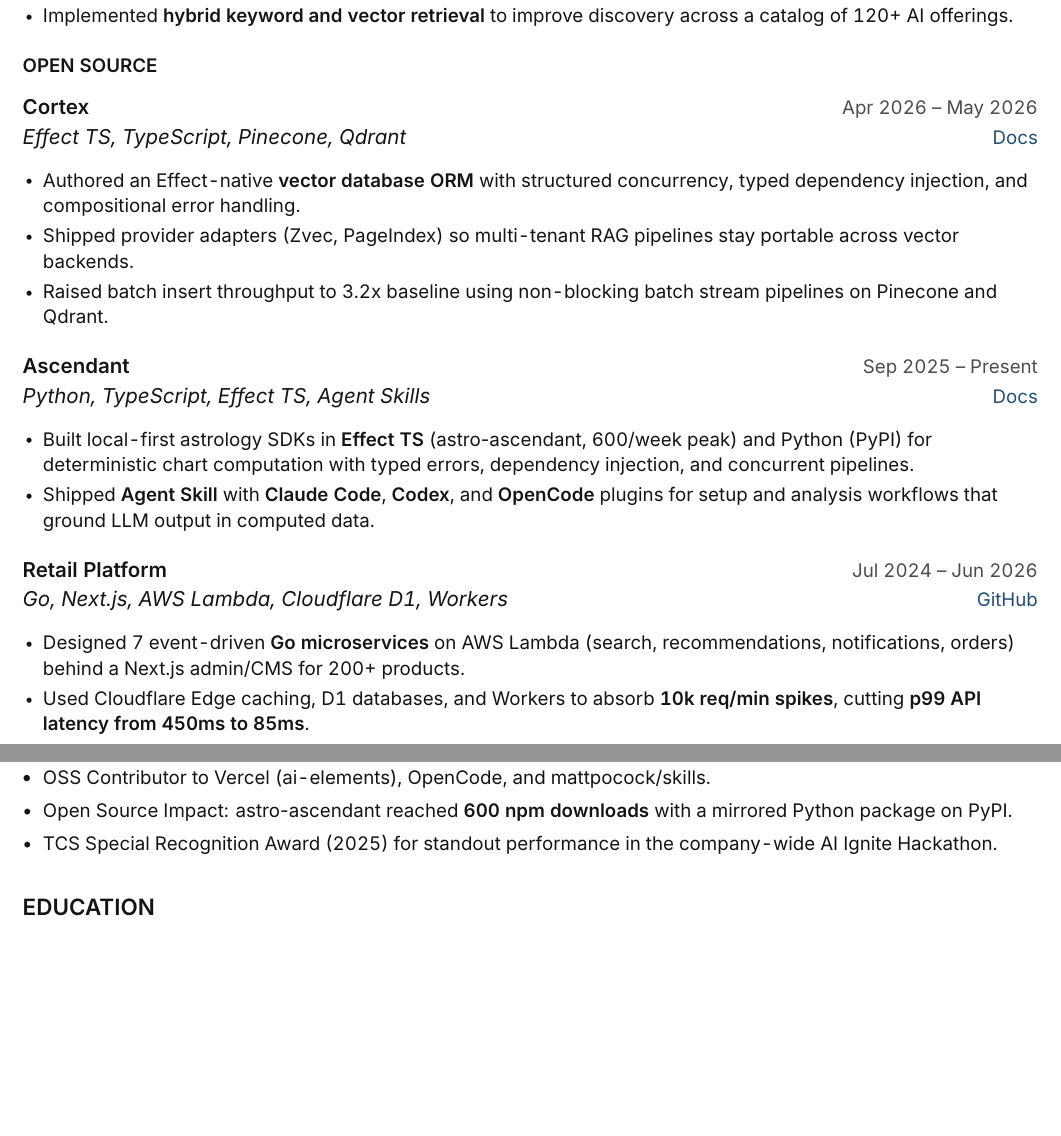
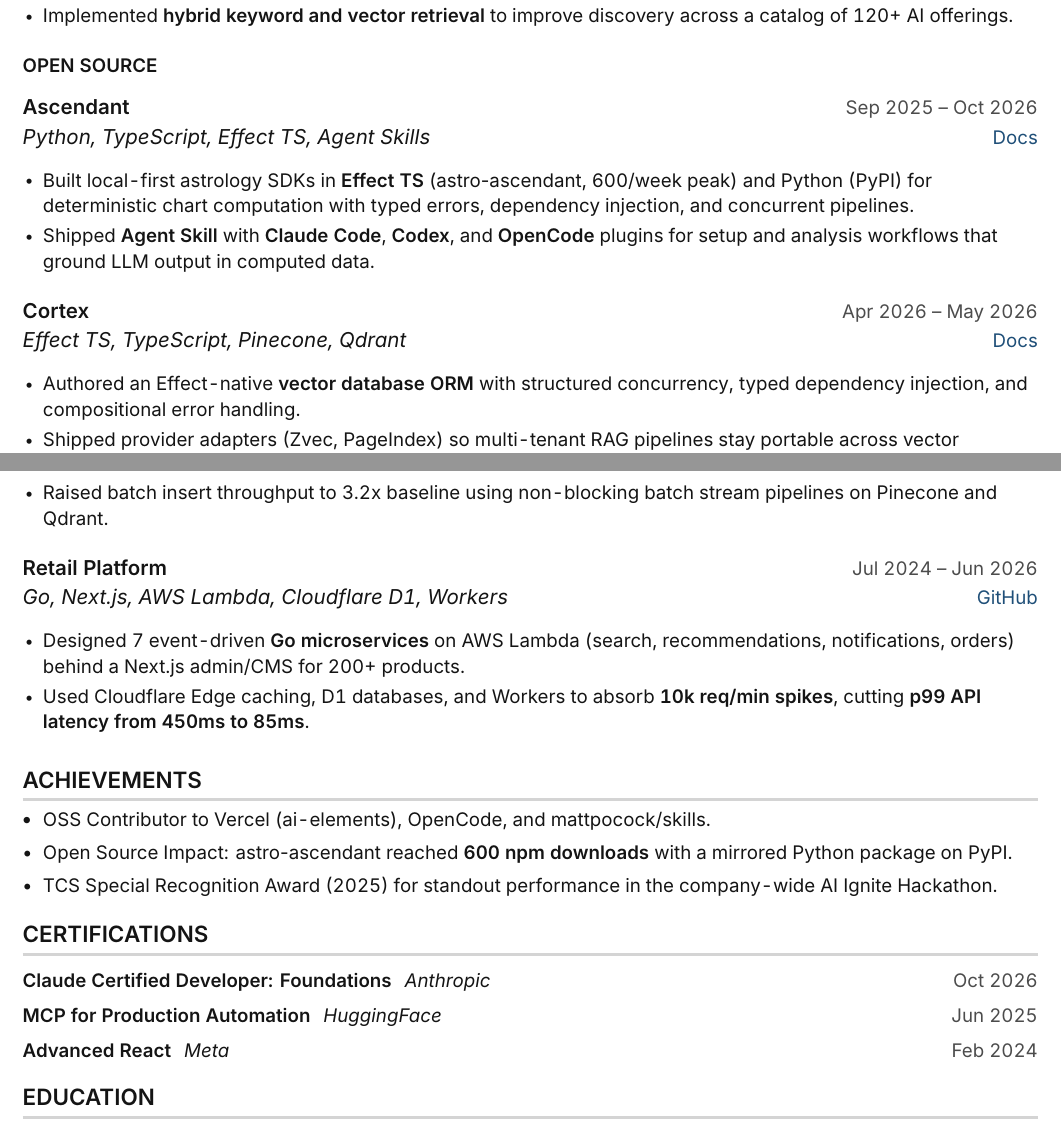
Before and after one commit to thaletto/resume, a LaTeX CV (cv.tex): two parts of page 2 of 2, joined at a grey line, cut so that both start at the same text, the shorter picture padded with empty space. Compiled offline with XeLaTeX.

Commit message:
Add Claude certification badge, header relayout, and certifications section

```diff
--- a/cv.tex
+++ b/cv.tex
@@ -20,6 +20,13 @@
 \usepackage{tabularx}
 \usepackage{ragged2e}
 \usepackage{setspace}
+\usepackage{graphicx}
+
+% Claude Certified Developer badge (header mark)
+\newcommand{\claudeBadgeSize}{1.8cm}
+\newcommand{\claudeBadge}[1]{%
+  \raisebox{-0.26\height}{\includegraphics[height=#1]{claude-certified-developer-foundations.png}}%
+}
 
 % pdfTeX only (ignored on XeTeX/Tectonic/LuaTeX)
 \ifdefined\pdfgentounicode
@@ -233,20 +240,20 @@
 
 \resumeProjectCategory{OPEN SOURCE}
 \resumeSubheading
+{Ascendant}{Sep 2025 -- Oct 2026}
+{Python, TypeScript, Effect TS, Agent Skills}{\href{https://ascendant-docs.vercel.app/}{Docs}}
+\resumeItemListStart
+\resumeItem{Built local-first astrology SDKs in \textbf{Effect TS} (\texttt{astro-ascendant}, 600/week peak) and Python (PyPI) for deterministic chart computation with typed errors, dependency injection, and concurrent pipelines.}
+\resumeItem{Shipped \textbf{Agent Skill} with \textbf{Claude Code}, \textbf{Codex}, and \textbf{OpenCode} plugins for setup and analysis workflows that ground LLM output in computed data.}
+\resumeItemListEnd
+
+\resumeSubheading
 {Cortex}{Apr 2026 -- May 2026}
 {Effect TS, TypeScript, Pinecone, Qdrant}{\href{https://cortex-vector.vercel.app/}{Docs}}
 \resumeItemListStart
 \resumeItem{Authored an Effect-native \textbf{vector database ORM} with structured concurrency, typed dependency injection, and compositional error handling.}
 \resumeItem{Shipped provider adapters (Zvec, PageIndex) so multi-tenant RAG pipelines stay portable across vector backends.}
 \resumeItem{Raised batch insert throughput to 3.2x baseline using non-blocking batch stream pipelines on Pinecone and Qdrant.}
-\resumeItemListEnd
-
-\resumeSubheading
-{Ascendant}{Sep 2025 -- Present}
-{Python, TypeScript, Effect TS, Agent Skills}{\href{https://ascendant-docs.vercel.app/}{Docs}}
-\resumeItemListStart
-\resumeItem{Built local-first astrology SDKs in \textbf{Effect TS} (\texttt{astro-ascendant}, 600/week peak) and Python (PyPI) for deterministic chart computation with typed errors, dependency injection, and concurrent pipelines.}
-\resumeItem{Shipped \textbf{Agent Skill} with \textbf{Claude Code}, \textbf{Codex}, and \textbf{OpenCode} plugins for setup and analysis workflows that ground LLM output in computed data.}
 \resumeItemListEnd
 
 \resumeSubheading
@@ -269,7 +276,22 @@
 \resumeItem{TCS Special Recognition Award (2025) for standout performance in the company-wide AI Ignite Hackathon.}
 \resumeItemListEnd
 
+%-----------CERTIFICATIONS-----------
+\vspace{-8pt}
+\section{CERTIFICATIONS}
+\begin{spacing}{1.15}
+\begin{itemize}[leftmargin=0in, label={}, itemsep=0pt, parsep=0pt, topsep=1pt]
+  \item
+    \begin{tabular*}{\textwidth}[t]{@{}l@{\extracolsep{\fill}}r@{}}
+      \textbf{\small Claude Certified Developer: Foundations} \hspace{4pt}\textit{\small Anthropic} & {\color{dark-grey}\small Oct 2026} \\[3pt]
+      \textbf{\small MCP for Production Automation} \hspace{4pt}\textit{\small HuggingFace} & {\color{dark-grey}\small Jun 2025} \\[3pt]
+      \textbf{\small Advanced React} \hspace{4pt}\textit{\small Meta} & {\color{dark-grey}\small Feb 2024}
+    \end{tabular*}
+\end{itemize}
+\end{spacing}
+
 %-----------EDUCATION-----------
+\vspace{-8pt}
 \section{EDUCATION}
 \resumeSubHeadingListStart
 \resumeSubheading
```
Also changed, not shown: claude-certified-developer-foundations.png (added), cv.tex (20 more changed lines).
